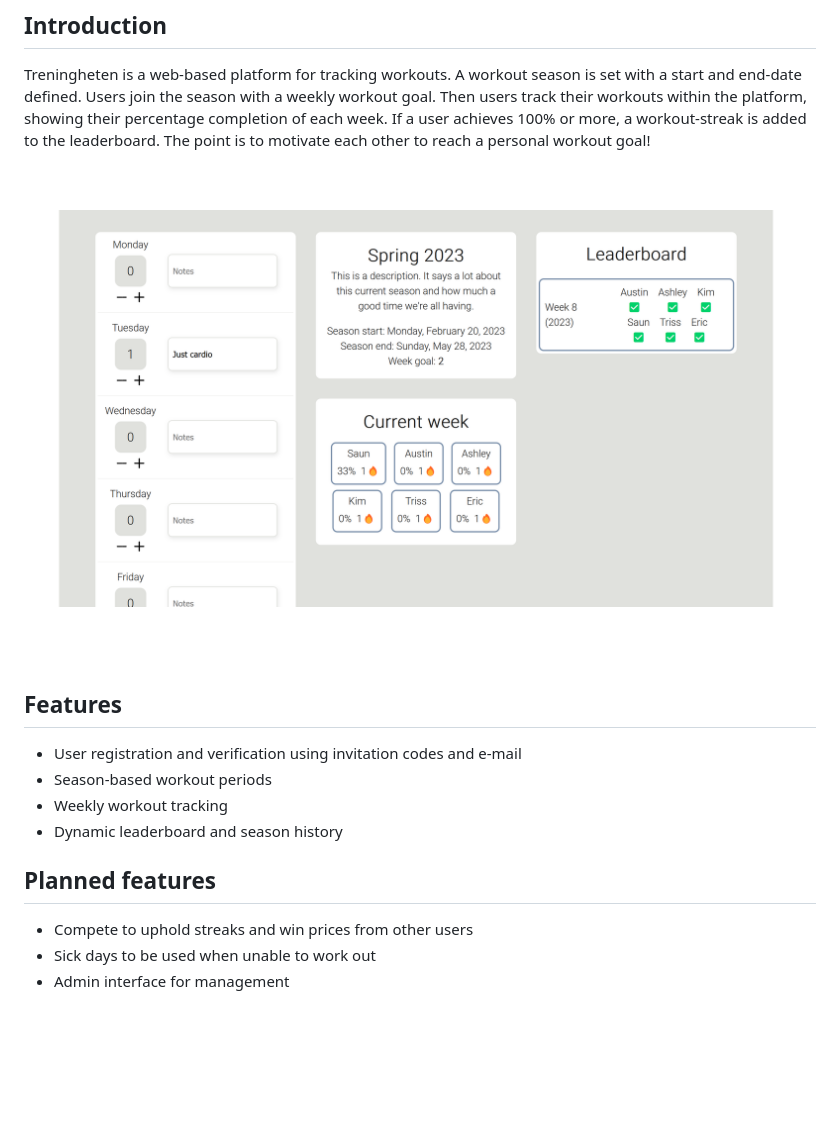
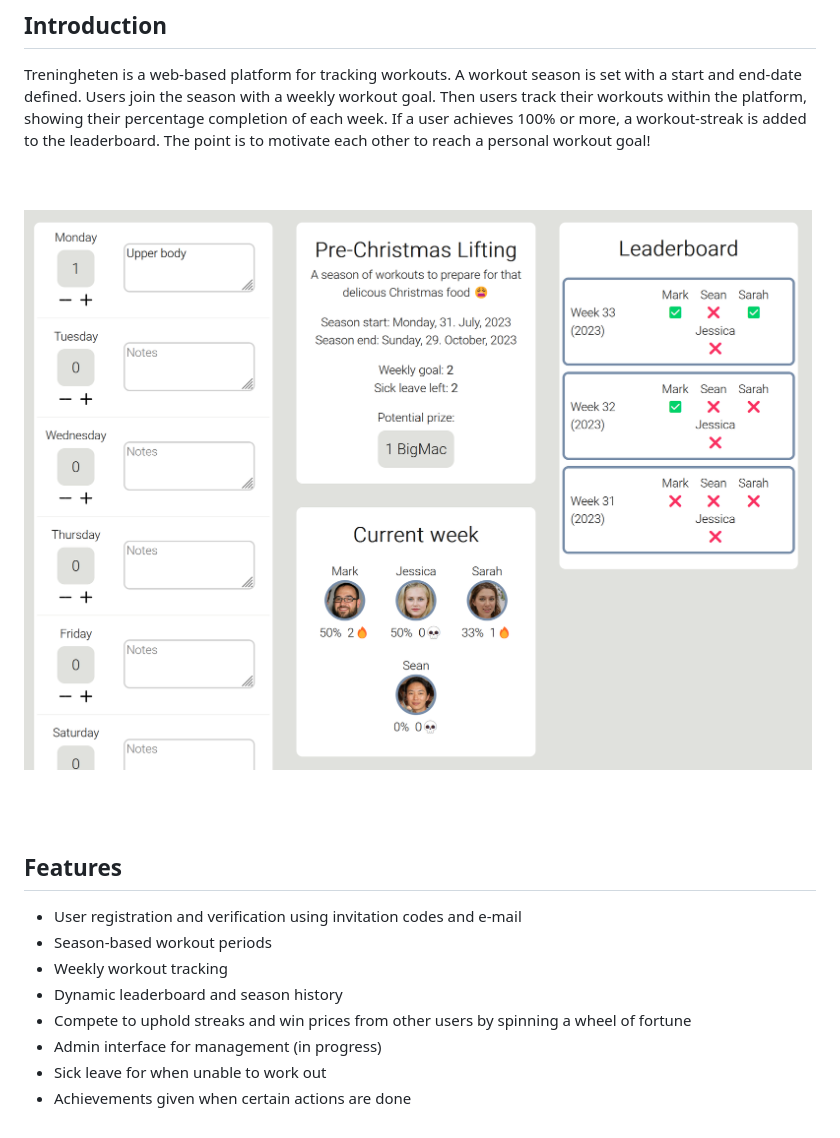
Before and after one commit to aunefyren/treningheten, a Markdown page: README.md, the part around the change. Rendered like a GitHub page; pictures changed too: web/assets/images/dashboard_example.png; blank space fills up the shorter version.

Commit message:
Updated README ;)

```diff
--- a/README.md
+++ b/README.md
@@ -33,9 +33,7 @@ Treningheten is a web-based platform for tracking workouts. A workout season is
 - Season-based workout periods
 - Weekly workout tracking
 - Dynamic leaderboard and season history
-
-## Planned features
-
-- Compete to uphold streaks and win prices from other users
-- Sick days to be used when unable to work out
-- Admin interface for management
+- Compete to uphold streaks and win prices from other users by spinning a wheel of fortune
+- Admin interface for management (in progress)
+- Sick leave for when unable to work out
+- Achievements given when certain actions are done
```
